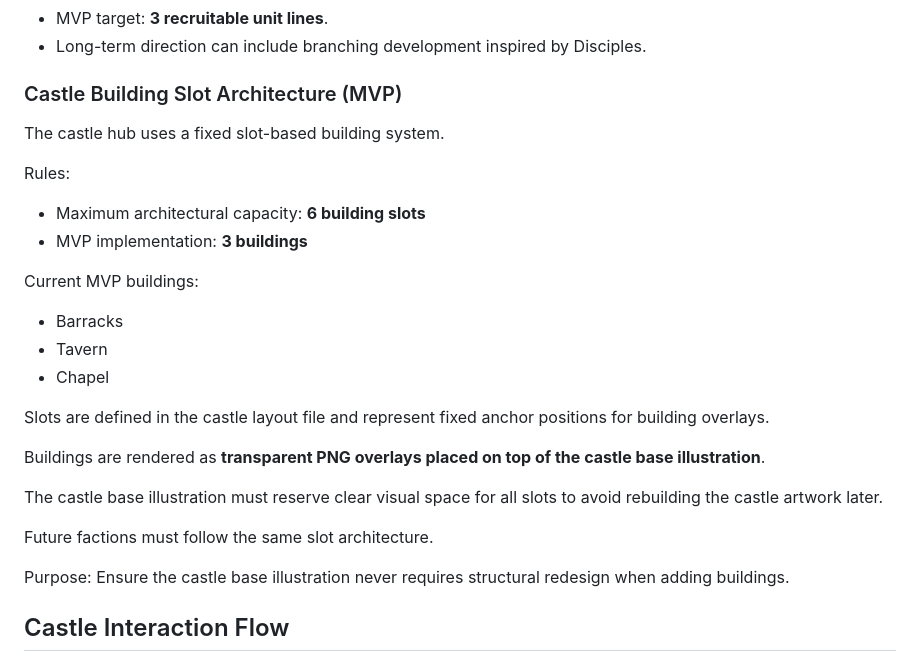
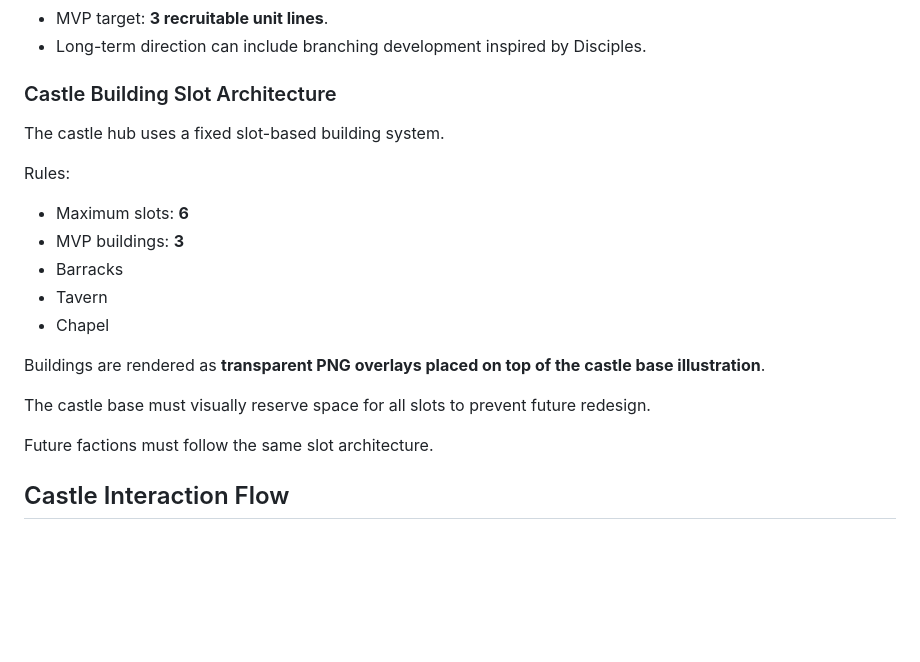
Before and after one commit to lukaszpeciak91-sys/portal-conquest, a Markdown page: docs/project/decisions.md, the part around the change. Rendered like a GitHub page; blank space fills up the shorter version.

Commit message:
docs: align workflow, decisions, and progress notes

```diff
--- a/docs/project/decisions.md
+++ b/docs/project/decisions.md
@@ -30,30 +30,22 @@
 - Long-term direction can include branching development inspired by Disciples.
 
 
-### Castle Building Slot Architecture (MVP)
+### Castle Building Slot Architecture
 The castle hub uses a fixed slot-based building system.
 
 Rules:
 
-- Maximum architectural capacity: **6 building slots**
-- MVP implementation: **3 buildings**
-
-Current MVP buildings:
-
+- Maximum slots: **6**
+- MVP buildings: **3**
 - Barracks
 - Tavern
 - Chapel
 
-Slots are defined in the castle layout file and represent fixed anchor positions for building overlays.
-
 Buildings are rendered as **transparent PNG overlays placed on top of the castle base illustration**.
 
-The castle base illustration must reserve clear visual space for all slots to avoid rebuilding the castle artwork later.
+The castle base must visually reserve space for all slots to prevent future redesign.
 
 Future factions must follow the same slot architecture.
-
-Purpose:
-Ensure the castle base illustration never requires structural redesign when adding buildings.
 
 ## Castle Interaction Flow
 - Click castle keep/base to open **Build Panel**.
```
Also changed, not shown: docs/project/progress.md (+3 -11 lines), docs/project/workflow.md (+1 -0 lines).
